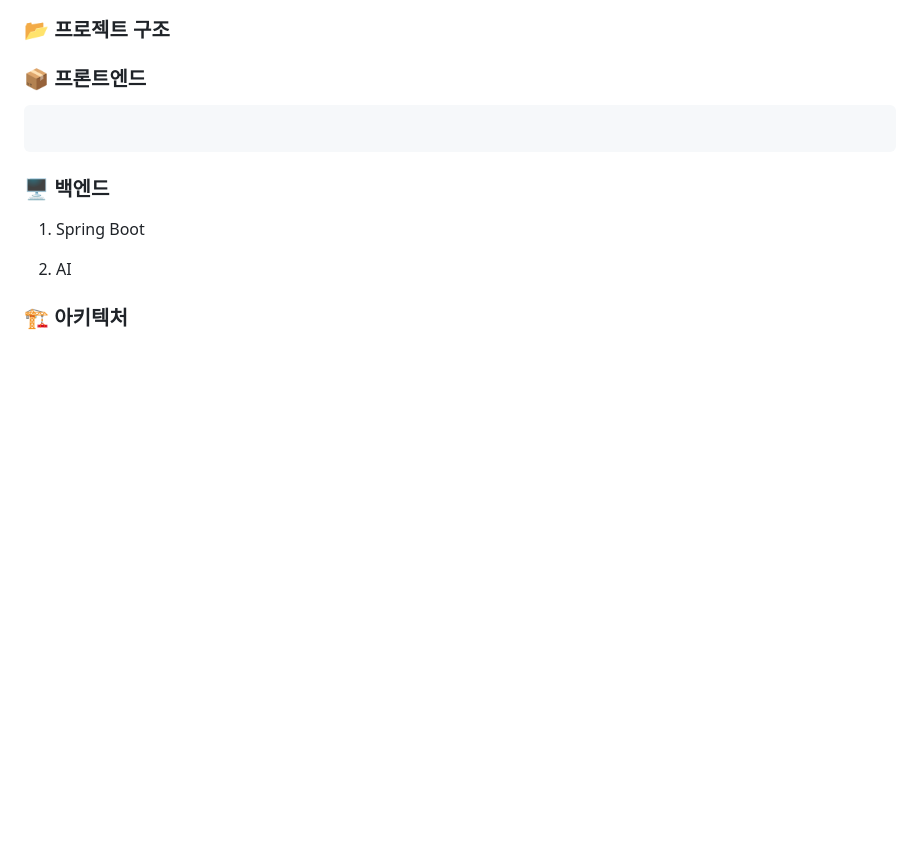
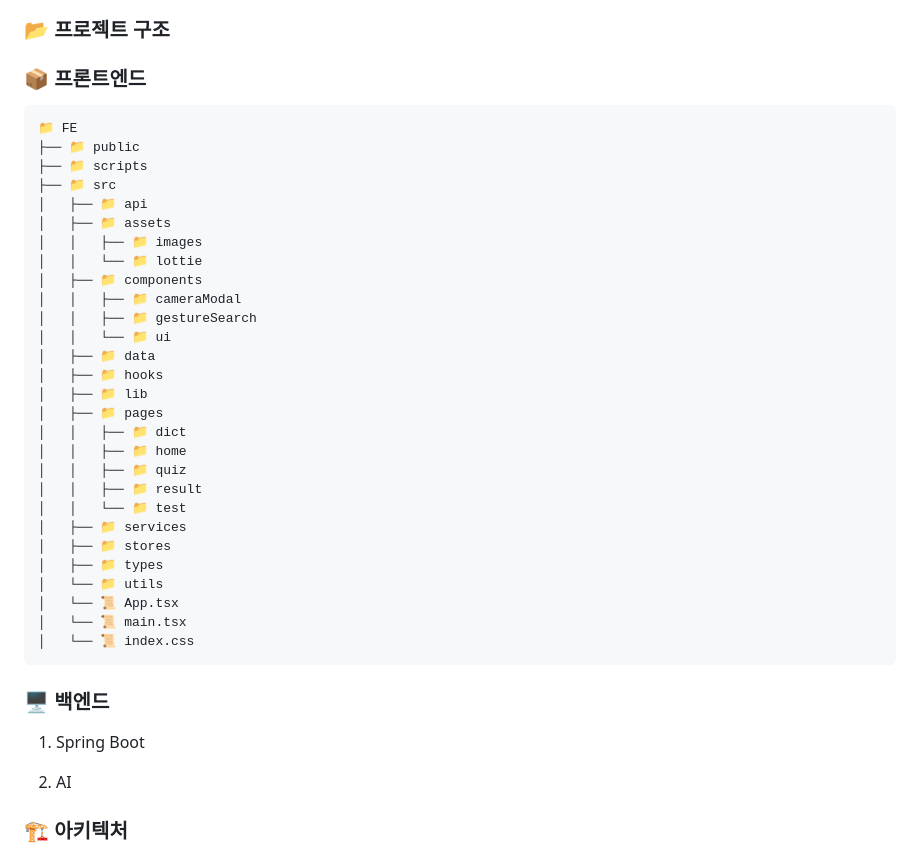
Before and after one commit to lovelyppotto/Moyamo, a Markdown page: README.md, the part around the change. Drawn GitHub-style; blank space fills up the shorter version.

````diff
--- a/README.md
+++ b/README.md
@@ -86,7 +86,34 @@
 
 ### 📦 프론트엔드
 ```
-
+📁 FE
+├── 📁 public
+├── 📁 scripts
+├── 📁 src
+│   ├── 📁 api
+│   ├── 📁 assets
+│   │   ├── 📁 images
+│   │   └── 📁 lottie
+│   ├── 📁 components
+│   │   ├── 📁 cameraModal
+│   │   ├── 📁 gestureSearch
+│   │   └── 📁 ui
+│   ├── 📁 data
+│   ├── 📁 hooks
+│   ├── 📁 lib
+│   ├── 📁 pages
+│   │   ├── 📁 dict
+│   │   ├── 📁 home
+│   │   ├── 📁 quiz
+│   │   ├── 📁 result
+│   │   └── 📁 test
+│   ├── 📁 services
+│   ├── 📁 stores
+│   ├── 📁 types
+│   └── 📁 utils
+│   └── 📜 App.tsx
+│   └── 📜 main.tsx
+│   └── 📜 index.css
 ```
 
 ### 🖥️ 백엔드
````
